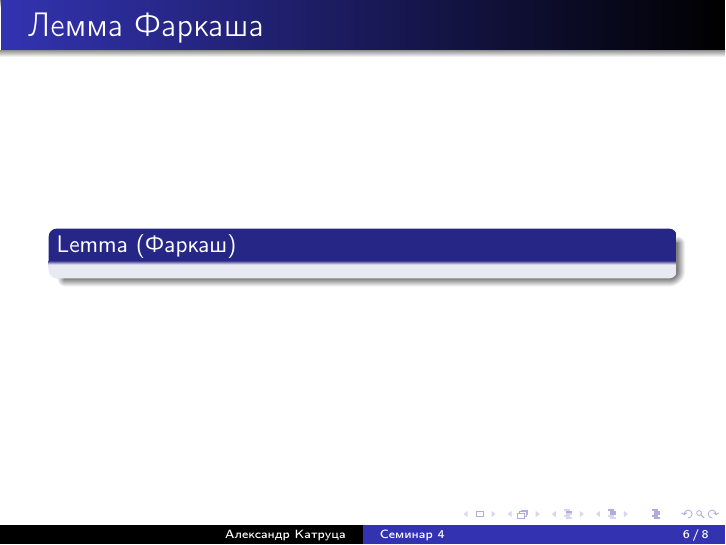
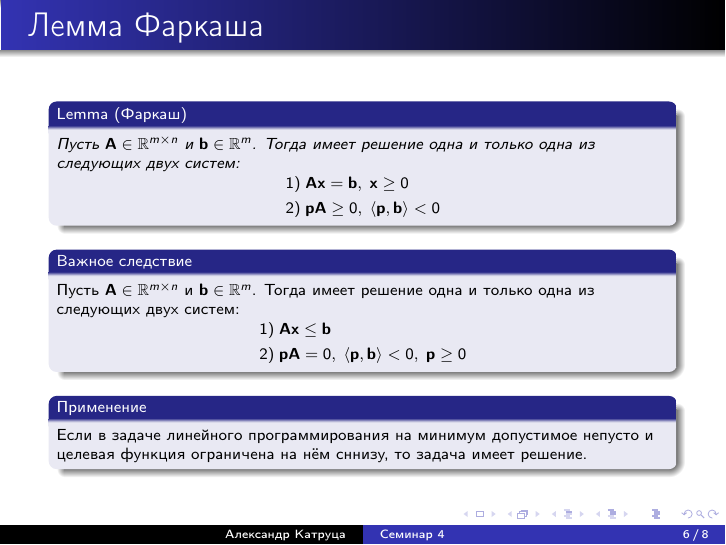
Before and after one commit to amkatrutsa/optimization_course, LaTeX slides (04-Conjugacy/Seminar4.tex): page 6 of 8. The pictures show the PDF file 04-Conjugacy/Seminar4.pdf that the author committed with the source.

Commit message:
Add theory about Farkash lemma

```diff
--- a/04-Conjugacy/Seminar4.tex
+++ b/04-Conjugacy/Seminar4.tex
@@ -86,9 +86,33 @@ X^{**} = \overline{\text{conv }(X \cup \{0\})}.
 \end{frame}
 
 \begin{frame}{Лемма Фаркаша}
+\scriptsize
 \begin{lemma}[Фаркаш]
+Пусть $\bA \in \bbR^{m \times n}$ и $\mathbf{b} \in \bbR^m$. Тогда имеет решение одна и только одна из следующих двух систем:
+\vspace{-4mm}
+\begin{equation*}
+\begin{split}
+1)& \; \bA\bx = \mathbf{b}, \; \bx \geq 0\\
+2)& \; \bp\bA \geq 0, \; \langle \bp, \mathbf{b} \rangle < 0
+\end{split}
+\end{equation*}
+\end{lemma}
 
-\end{lemma}
+\begin{block}{Важное следствие}
+Пусть $\bA \in \bbR^{m \times n}$ и $\mathbf{b} \in \bbR^m$. Тогда имеет решение одна и только одна из следующих двух систем:
+\vspace{-4mm}
+\begin{equation*}
+\begin{split}
+1)& \; \bA\bx \leq \mathbf{b}\\
+2)& \; \bp\bA = 0, \; \langle \bp, \mathbf{b} \rangle < 0, \; \bp \geq 0
+\end{split}
+\end{equation*}
+\end{block}
+
+\begin{block}{Применение}
+Если в задаче линейного программирования на минимум допустимое непусто и целевая функция ограничена на нём сннизу, то задача имеет решение.
+\end{block}
+
 \end{frame}
 
 \begin{frame}{Примеры}
```
Also changed, not shown: 04-Conjugacy/Seminar4.pdf.
